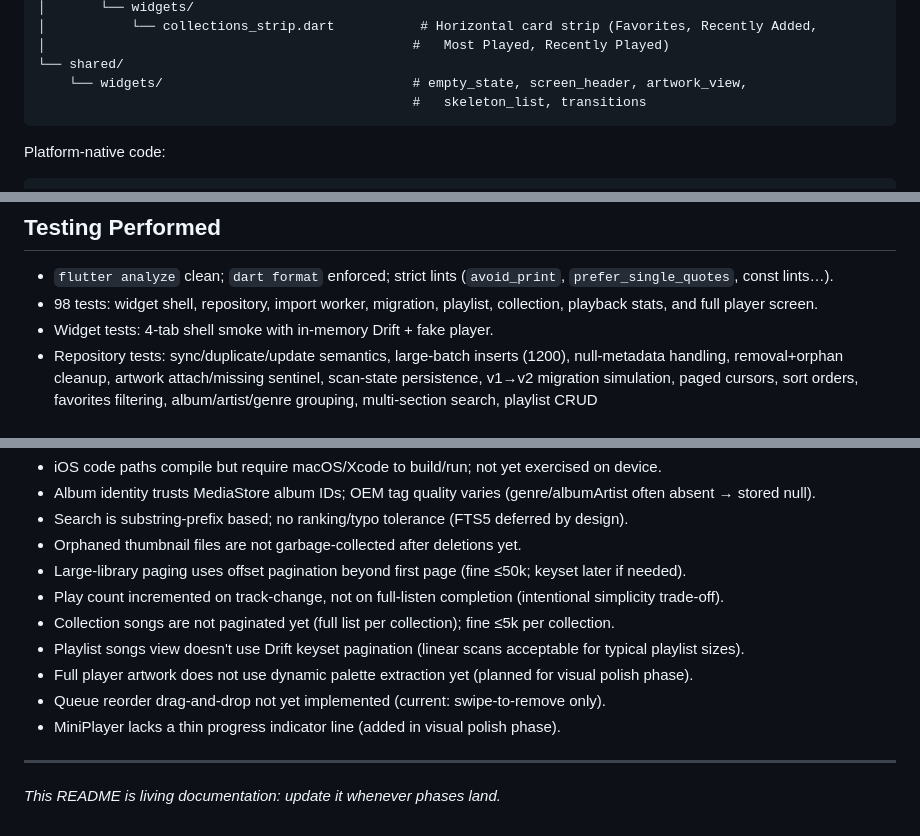
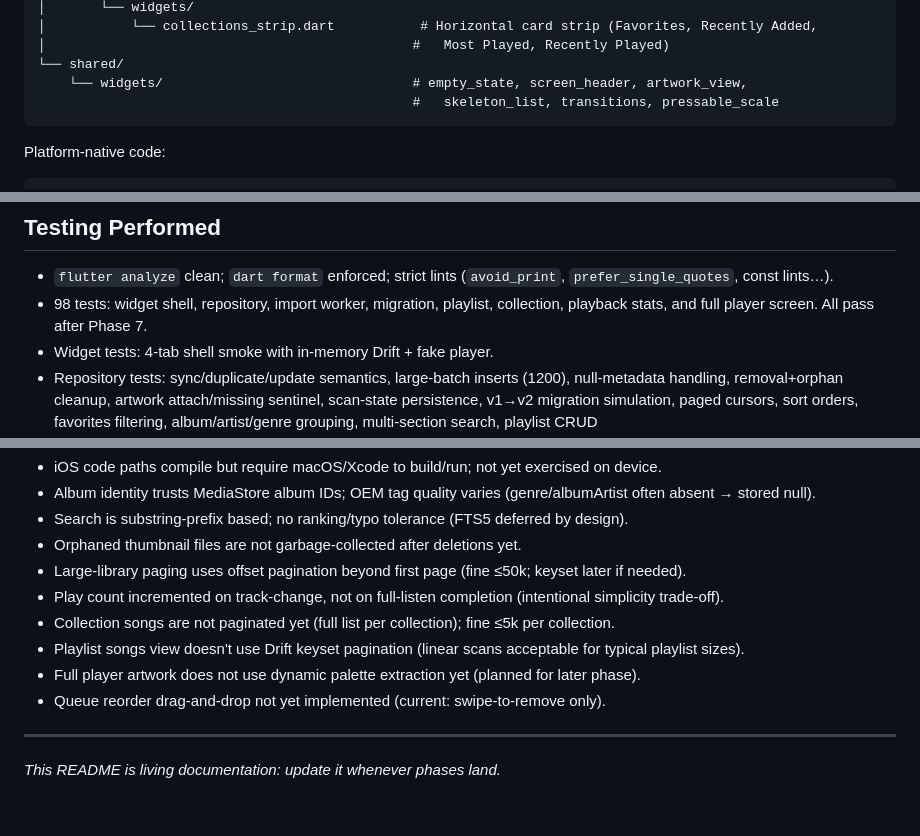
Before and after one commit to piyush-baniya/VoraTube, a Markdown page: README.md, 3 parts joined by grey strips. GitHub-like rendering.

````diff
--- a/README.md
+++ b/README.md
@@ -127,7 +129,7 @@ lib/
 │                                               #   Most Played, Recently Played)
 └── shared/
     └── widgets/                                # empty_state, screen_header, artwork_view,
-                                                #   skeleton_list, transitions
+                                                #   skeleton_list, transitions, pressable_scale
 ```
 
 Platform-native code:
@@ -396,7 +481,7 @@ Both implement the single `IngestService` contract; nothing downstream knows the
 - `flutter analyze` clean; `dart format` enforced; strict lints (`avoid_print`,
   `prefer_single_quotes`, const lints…).
 - 98 tests: widget shell, repository, import worker, migration, playlist,
-  collection, playback stats, and full player screen.
+  collection, playback stats, and full player screen. All pass after Phase 7.
 - Widget tests: 4-tab shell smoke with in-memory Drift + fake player.
 - Repository tests: sync/duplicate/update semantics, large-batch inserts (1200),
   null-metadata handling, removal+orphan cleanup, artwork attach/missing sentinel,
@@ -426,9 +511,8 @@ Both implement the single `IngestService` contract; nothing downstream knows the
 - Play count incremented on track-change, not on full-listen completion (intentional simplicity trade-off).
 - Collection songs are not paginated yet (full list per collection); fine ≤5k per collection.
 - Playlist songs view doesn't use Drift keyset pagination (linear scans acceptable for typical playlist sizes).
-- Full player artwork does not use dynamic palette extraction yet (planned for visual polish phase).
+- Full player artwork does not use dynamic palette extraction yet (planned for later phase).
 - Queue reorder drag-and-drop not yet implemented (current: swipe-to-remove only).
-- MiniPlayer lacks a thin progress indicator line (added in visual polish phase).
 
 ---
 
````
Also changed, not shown: other parts of README.md (+87 -2 lines).
